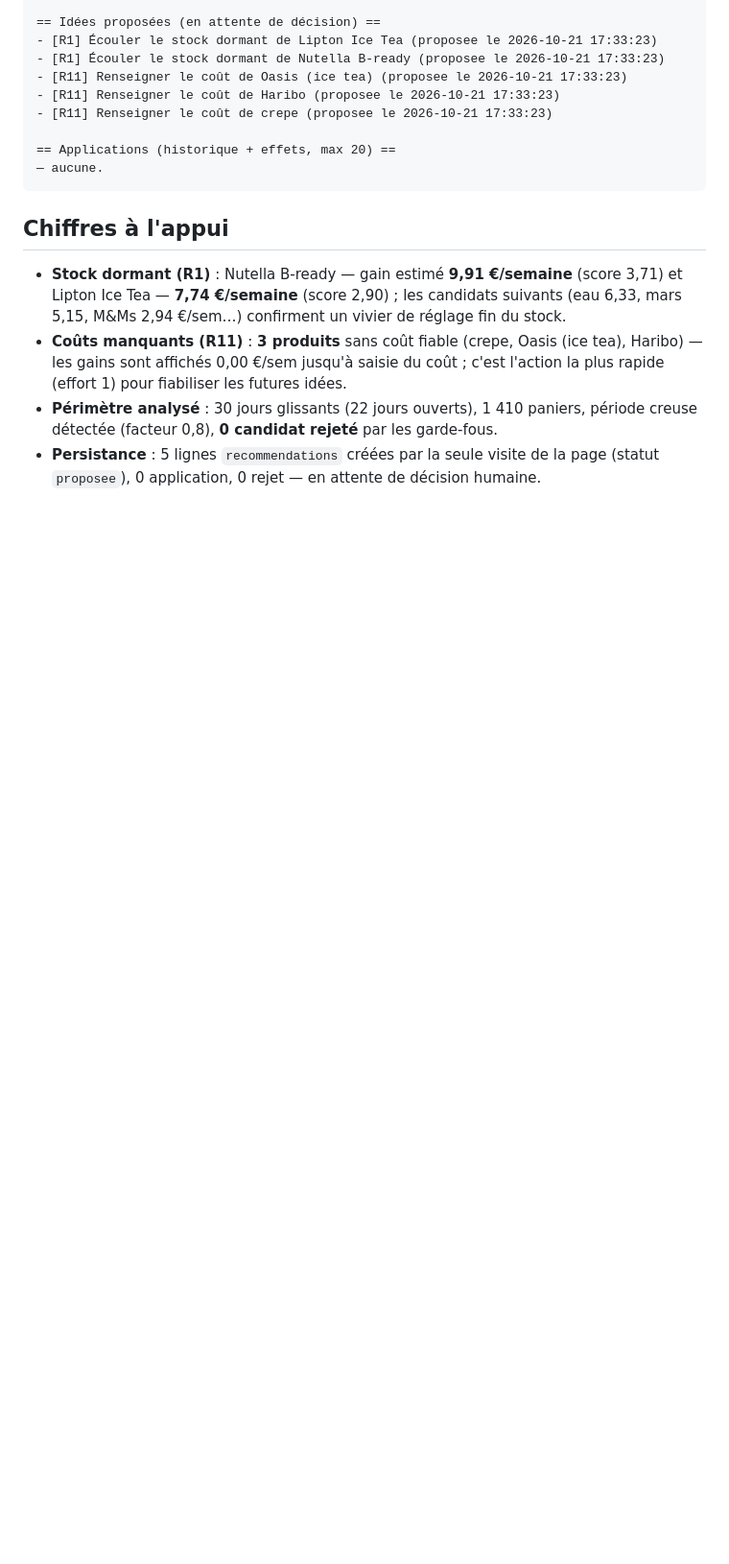
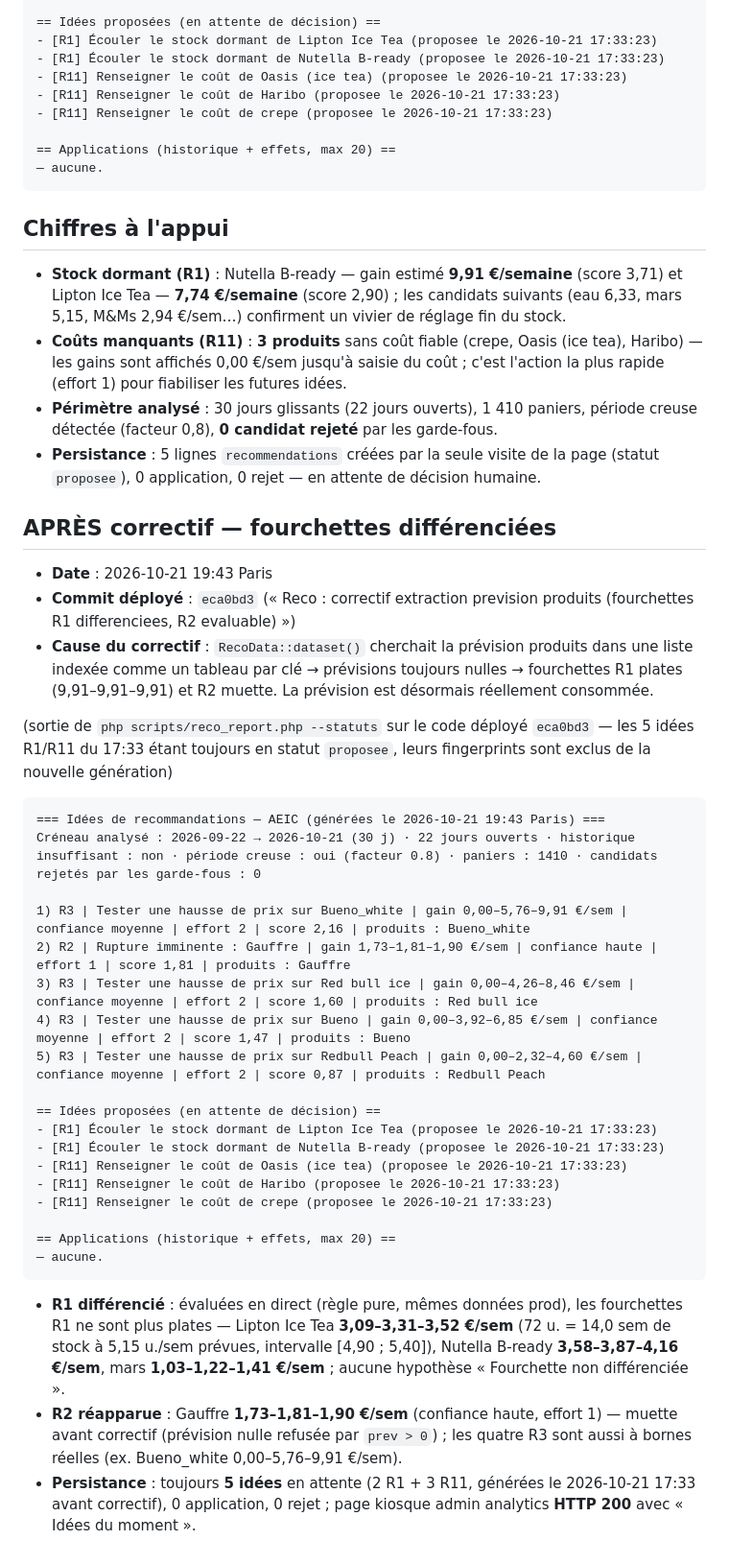
Before and after one commit to LeRatSupreme/site-asso, a Markdown page: docs/recommandations-dump.md, the part around the change. Shown at 96% size. Drawn GitHub-style; blank space fills up the shorter version.

Commit message:
Reco : dump prod apres correctif fourchettes

````diff
--- a/docs/recommandations-dump.md
+++ b/docs/recommandations-dump.md
@@ -57,3 +57,36 @@ Créneau analysé : 2026-09-22 → 2026-10-21 (30 j) · 22 jours ouverts · hist
 - **Coûts manquants (R11)** : **3 produits** sans coût fiable (crepe, Oasis (ice tea), Haribo) — les gains sont affichés 0,00 €/sem jusqu'à saisie du coût ; c'est l'action la plus rapide (effort 1) pour fiabiliser les futures idées.
 - **Périmètre analysé** : 30 jours glissants (22 jours ouverts), 1 410 paniers, période creuse détectée (facteur 0,8), **0 candidat rejeté** par les garde-fous.
 - **Persistance** : 5 lignes `recommendations` créées par la seule visite de la page (statut `proposee`), 0 application, 0 rejet — en attente de décision humaine.
+
+## APRÈS correctif — fourchettes différenciées
+
+- **Date** : 2026-10-21 19:43 Paris
+- **Commit déployé** : `eca0bd3` (« Reco : correctif extraction prevision produits (fourchettes R1 differenciees, R2 evaluable) »)
+- **Cause du correctif** : `RecoData::dataset()` cherchait la prévision produits dans une liste indexée comme un tableau par clé → prévisions toujours nulles → fourchettes R1 plates (9,91–9,91–9,91) et R2 muette. La prévision est désormais réellement consommée.
+
+(sortie de `php scripts/reco_report.php --statuts` sur le code déployé `eca0bd3` — les 5 idées R1/R11 du 17:33 étant toujours en statut `proposee`, leurs fingerprints sont exclus de la nouvelle génération)
+
+```
+=== Idées de recommandations — AEIC (générées le 2026-10-21 19:43 Paris) ===
+Créneau analysé : 2026-09-22 → 2026-10-21 (30 j) · 22 jours ouverts · historique insuffisant : non · période creuse : oui (facteur 0.8) · paniers : 1410 · candidats rejetés par les garde-fous : 0
+
+1) R3 | Tester une hausse de prix sur Bueno_white | gain 0,00–5,76–9,91 €/sem | confiance moyenne | effort 2 | score 2,16 | produits : Bueno_white
+2) R2 | Rupture imminente : Gauffre | gain 1,73–1,81–1,90 €/sem | confiance haute | effort 1 | score 1,81 | produits : Gauffre
+3) R3 | Tester une hausse de prix sur Red bull ice | gain 0,00–4,26–8,46 €/sem | confiance moyenne | effort 2 | score 1,60 | produits : Red bull ice
+4) R3 | Tester une hausse de prix sur Bueno | gain 0,00–3,92–6,85 €/sem | confiance moyenne | effort 2 | score 1,47 | produits : Bueno
+5) R3 | Tester une hausse de prix sur Redbull Peach | gain 0,00–2,32–4,60 €/sem | confiance moyenne | effort 2 | score 0,87 | produits : Redbull Peach
+
+== Idées proposées (en attente de décision) ==
+- [R1] Écouler le stock dormant de Lipton Ice Tea (proposee le 2026-10-21 17:33:23)
+- [R1] Écouler le stock dormant de Nutella B-ready (proposee le 2026-10-21 17:33:23)
+- [R11] Renseigner le coût de Oasis (ice tea) (proposee le 2026-10-21 17:33:23)
+- [R11] Renseigner le coût de Haribo (proposee le 2026-10-21 17:33:23)
+- [R11] Renseigner le coût de crepe (proposee le 2026-10-21 17:33:23)
+
+== Applications (historique + effets, max 20) ==
+— aucune.
+```
+
+- **R1 différencié** : évaluées en direct (règle pure, mêmes données prod), les fourchettes R1 ne sont plus plates — Lipton Ice Tea **3,09–3,31–3,52 €/sem** (72 u. = 14,0 sem de stock à 5,15 u./sem prévues, intervalle [4,90 ; 5,40]), Nutella B-ready **3,58–3,87–4,16 €/sem**, mars **1,03–1,22–1,41 €/sem** ; aucune hypothèse « Fourchette non différenciée ».
+- **R2 réapparue** : Gauffre **1,73–1,81–1,90 €/sem** (confiance haute, effort 1) — muette avant correctif (prévision nulle refusée par `prev > 0`) ; les quatre R3 sont aussi à bornes réelles (ex. Bueno_white 0,00–5,76–9,91 €/sem).
+- **Persistance** : toujours **5 idées** en attente (2 R1 + 3 R11, générées le 2026-10-21 17:33 avant correctif), 0 application, 0 rejet ; page kiosque admin analytics **HTTP 200** avec « Idées du moment ».
````
